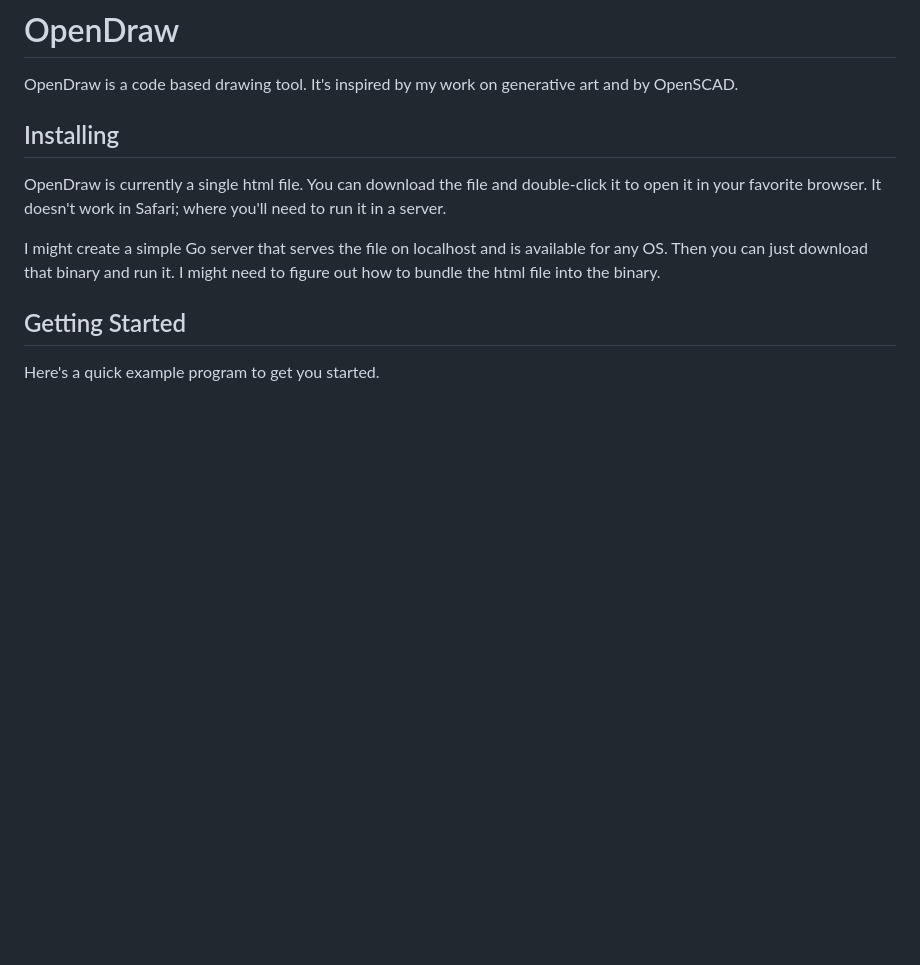
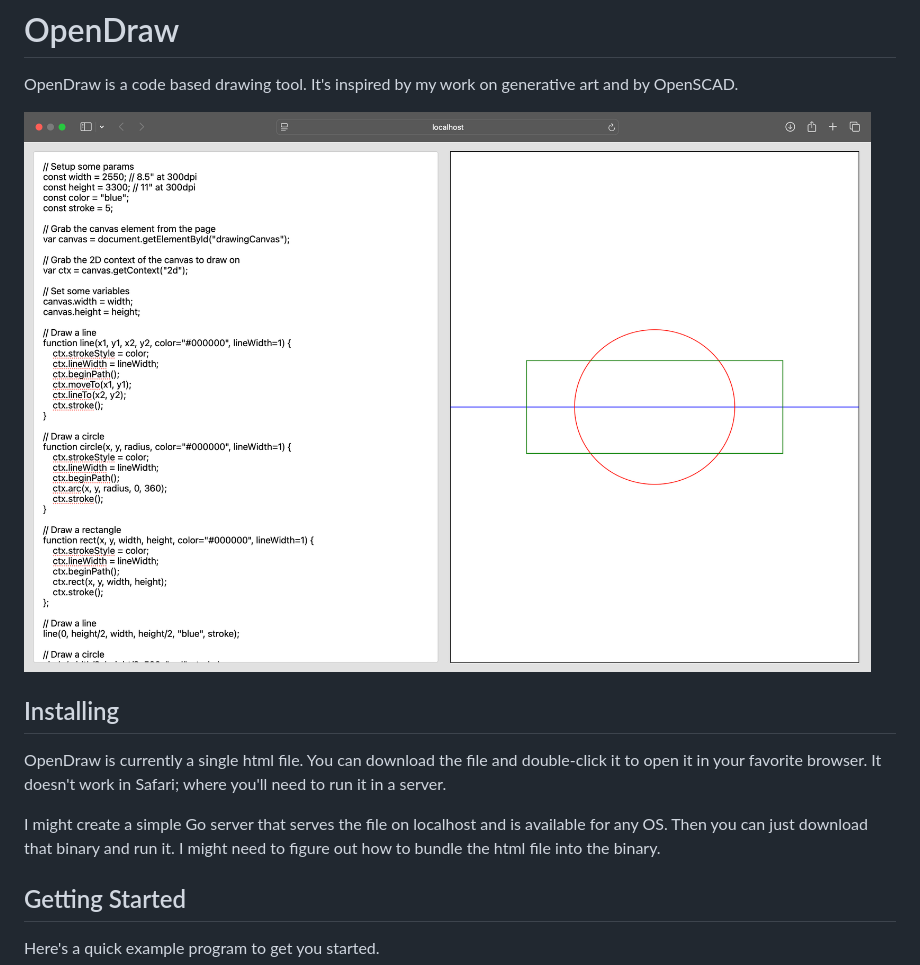
Before and after one commit to codazoda/opendraw, a Markdown page: README.md, the part around the change. Rendered like a GitHub page; pictures changed too: opendraw.png (added); blank space fills up the shorter version.

Commit message:
Add a screenshot

```diff
--- a/README.md
+++ b/README.md
@@ -1,6 +1,8 @@
 # OpenDraw
 
 OpenDraw is a code based drawing tool. It's inspired by my work on generative art and by OpenSCAD.
+
+![OpenDraw Screenshot](opendraw.png)
 
 
 ## Installing
```
